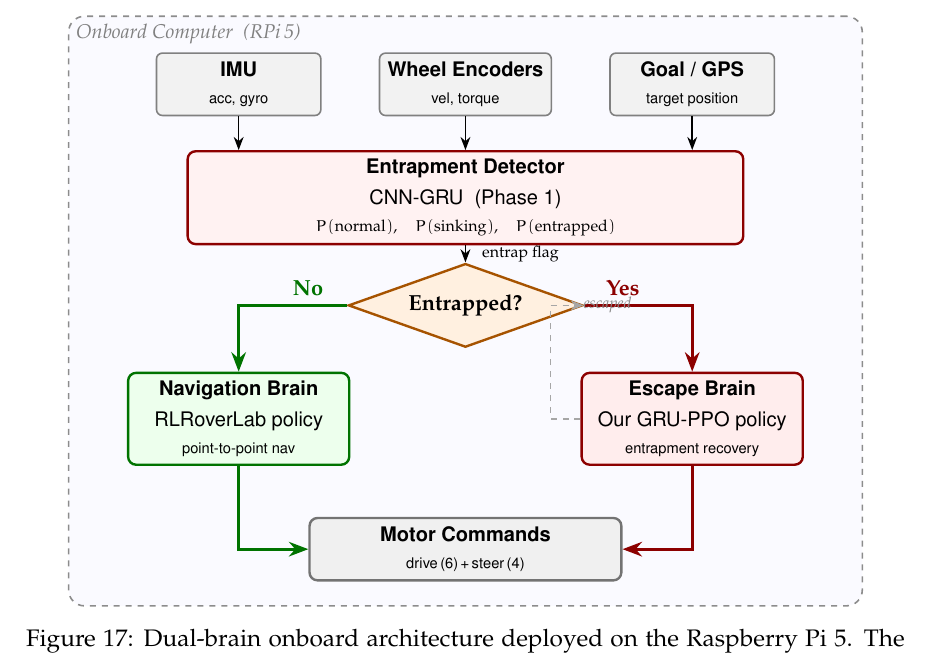
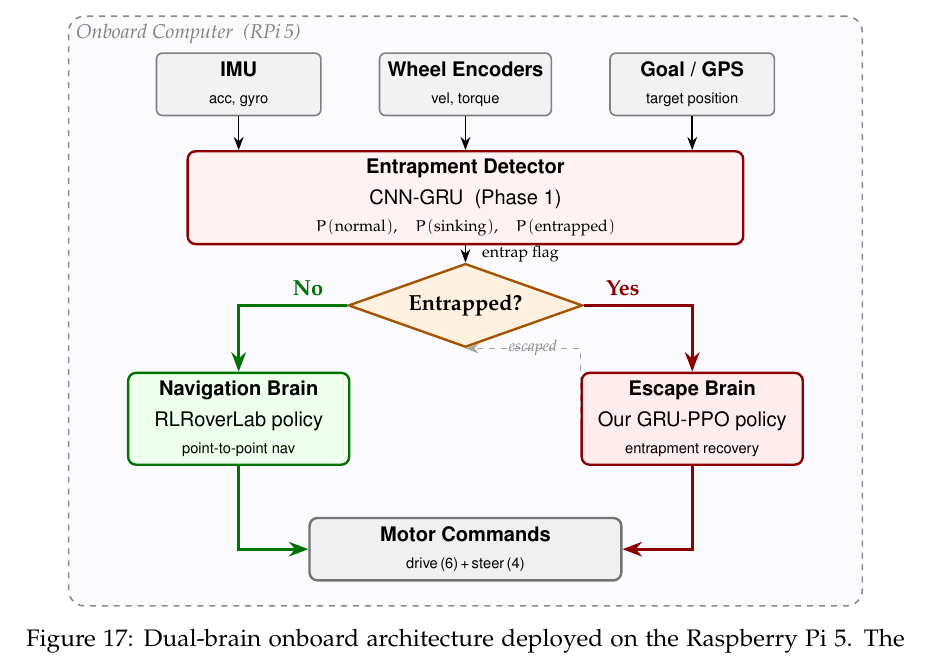
Before and after one commit to promit7473/regolith-entrapment-rl, a LaTeX paper (documentation/project_report.tex): part of page 27 of 29, cut so that both start at the same text. Compiled offline with pdfLaTeX.

Commit message:
Fix escaped arrow tip to touch dmd.south (bottom corner of diamond)

```diff
--- a/documentation/project_report.tex
+++ b/documentation/project_report.tex
@@ -1587,9 +1587,9 @@ Figure~\ref{fig:dual_brain} illustrates the complete onboard system architecture
 % escape → motor
 \draw[ra] (esc.south) |- (mot.east);
 
-% "escaped" dashed feedback: esc.west → left → up → dmd
-\draw[da] (esc.west) -- (1.5, -0.3) -- (1.5, 1.7) -- (dmd)
-    node[pos=0.55, right=3pt, font=\scriptsize\itshape,
+% "escaped" dashed feedback: esc.west → left to x=0 → up to dmd.south
+\draw[da] (esc.west) -- (dmd.south -| esc.west) -- (dmd.south)
+    node[pos=0.75, right=3pt, font=\scriptsize\itshape,
          text=black!45] {escaped};
 
 \end{tikzpicture}
```
Also changed, not shown: documentation/project_report.pdf.
